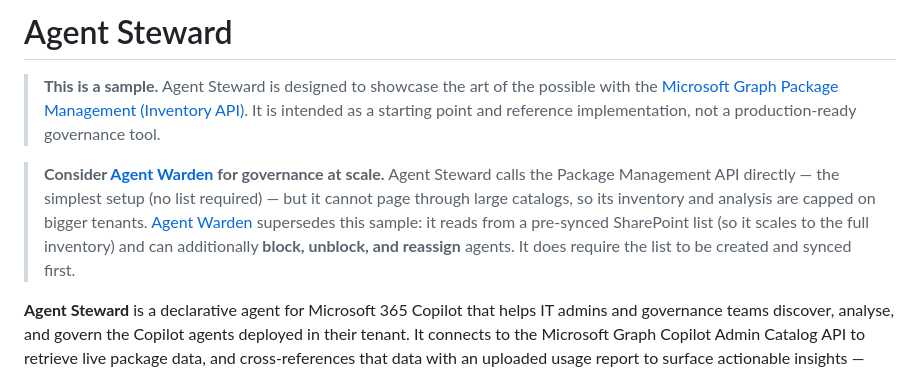
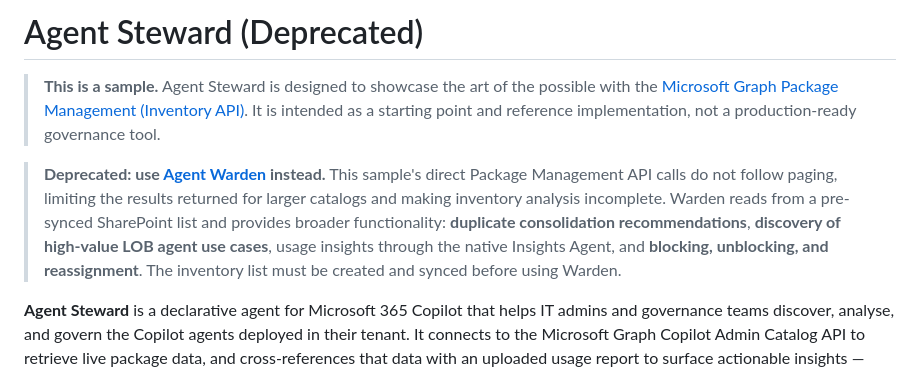
Before and after one commit to microsoft/copilot-agent-inventory-samples, a Markdown page: samples/agent-steward/README.md, the part around the change. Rendered like a GitHub page.

```diff
--- a/samples/agent-steward/README.md
+++ b/samples/agent-steward/README.md
@@ -1,8 +1,8 @@
-# Agent Steward
+# Agent Steward (Deprecated)
 
 > **This is a sample.** Agent Steward is designed to showcase the art of the possible with the [Microsoft Graph Package Management (Inventory API)](https://learn.microsoft.com/en-us/microsoft-365/copilot/extensibility/api/admin-settings/package/resources/copilotpackagedetail). It is intended as a starting point and reference implementation, not a production-ready governance tool.
 
-> **Consider [Agent Warden](../agent-warden/) for governance at scale.** Agent Steward calls the Package Management API directly — the simplest setup (no list required) — but it cannot page through large catalogs, so its inventory and analysis are capped on bigger tenants. [Agent Warden](../agent-warden/) supersedes this sample: it reads from a pre-synced SharePoint list (so it scales to the full inventory) and can additionally **block, unblock, and reassign** agents. It does require the list to be created and synced first.
+> **Deprecated: use [Agent Warden](../agent-warden/) instead.** This sample's direct Package Management API calls do not follow paging, limiting the results returned for larger catalogs and making inventory analysis incomplete. Warden reads from a pre-synced SharePoint list and provides broader functionality: **duplicate consolidation recommendations**, **discovery of high-value LOB agent use cases**, usage insights through the native Insights Agent, and **blocking, unblocking, and reassignment**. The inventory list must be created and synced before using Warden.
 
 **Agent Steward** is a declarative agent for Microsoft 365 Copilot that helps IT admins and governance teams discover, analyse, and govern the Copilot agents deployed in their tenant. It connects to the Microsoft Graph Copilot Admin Catalog API to retrieve live package data, and cross-references that data with an uploaded usage report to surface actionable insights — with a particular focus on identifying duplicate agents and finding opportunities to consolidate fragmented deployments into org-wide agents.
 
```
Also changed, not shown: README.md (+2 -2 lines).
